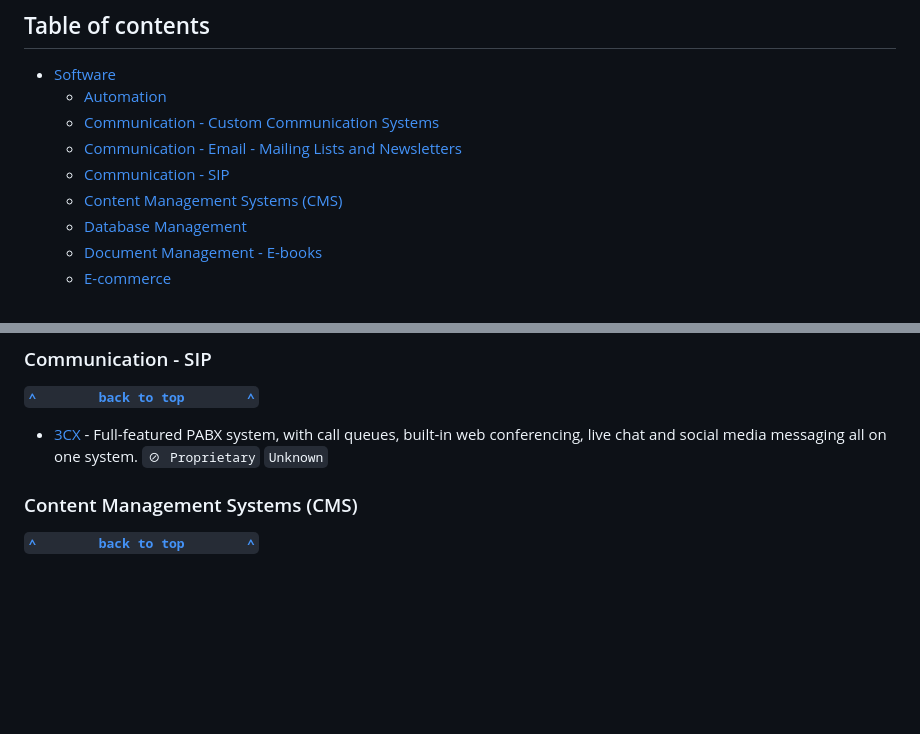
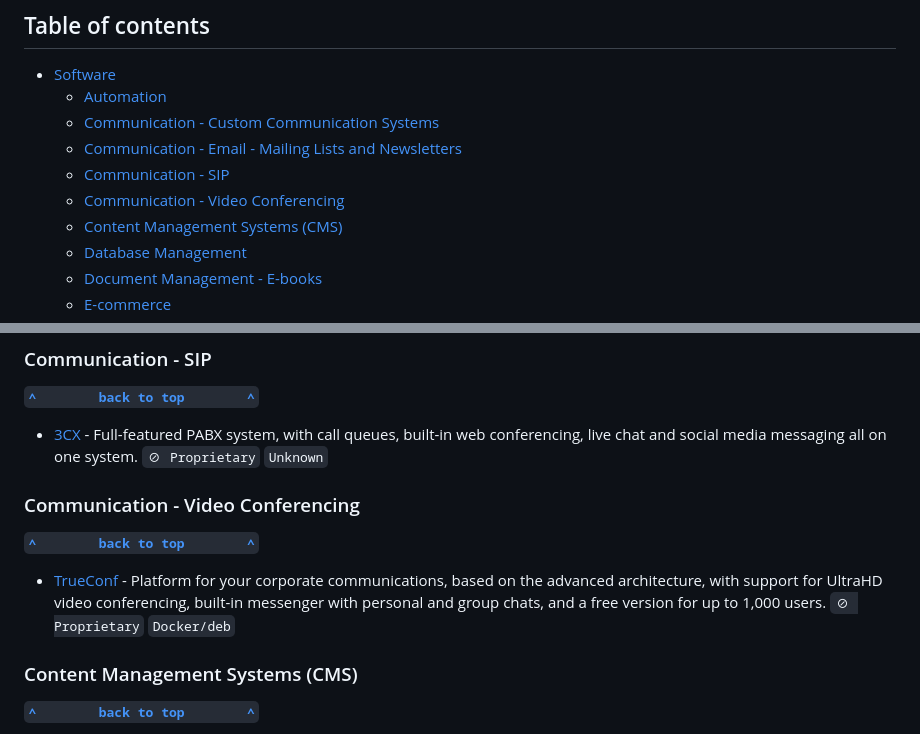
Before and after one commit to awesome-selfhosted/awesome-selfhosted, a Markdown page: non-free.md, 2 parts joined by grey strips. Rendered like a GitHub page; blank space fills up the shorter version.

Commit message:
[bot] build markdown from awesome-selfhosted-data c23a03e

```diff
--- a/non-free.md
+++ b/non-free.md
@@ -11,6 +11,7 @@
   - [Communication - Custom Communication Systems](#communication---custom-communication-systems)
   - [Communication - Email - Mailing Lists and Newsletters](#communication---email---mailing-lists-and-newsletters)
   - [Communication - SIP](#communication---sip)
+  - [Communication - Video Conferencing](#communication---video-conferencing)
   - [Content Management Systems (CMS)](#content-management-systems-cms)
   - [Database Management](#database-management)
   - [Document Management - E-books](#document-management---e-books)
@@ -72,6 +73,13 @@
 **[`^        back to top        ^`](##awesome-selfhosted---non-free-software)**
 
 - [3CX](https://www.3cx.com/pbx/) - Full-featured PABX system, with call queues, built-in web conferencing, live chat and social media messaging all on one system. `⊘ Proprietary` `Unknown`
+
+
+### Communication - Video Conferencing
+
+**[`^        back to top        ^`](##awesome-selfhosted---non-free-software)**
+
+- [TrueConf](https://trueconf.com/products/server/video-conferencing-server.html) - Platform for your corporate communications, based on the advanced architecture, with support for UltraHD video conferencing, built-in messenger with personal and group chats, and a free version for up to 1,000 users. `⊘ Proprietary` `Docker/deb`
 
 
 ### Content Management Systems (CMS)
```
